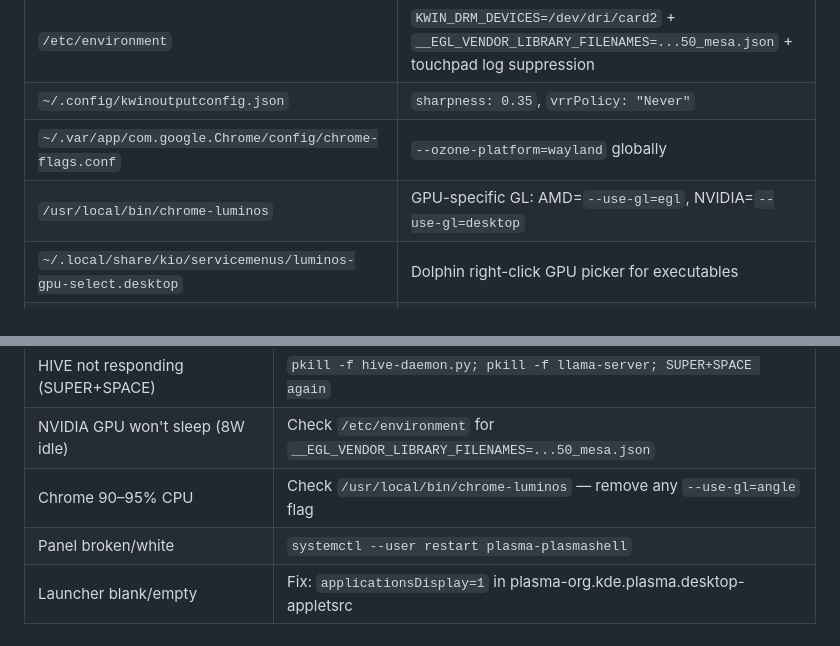
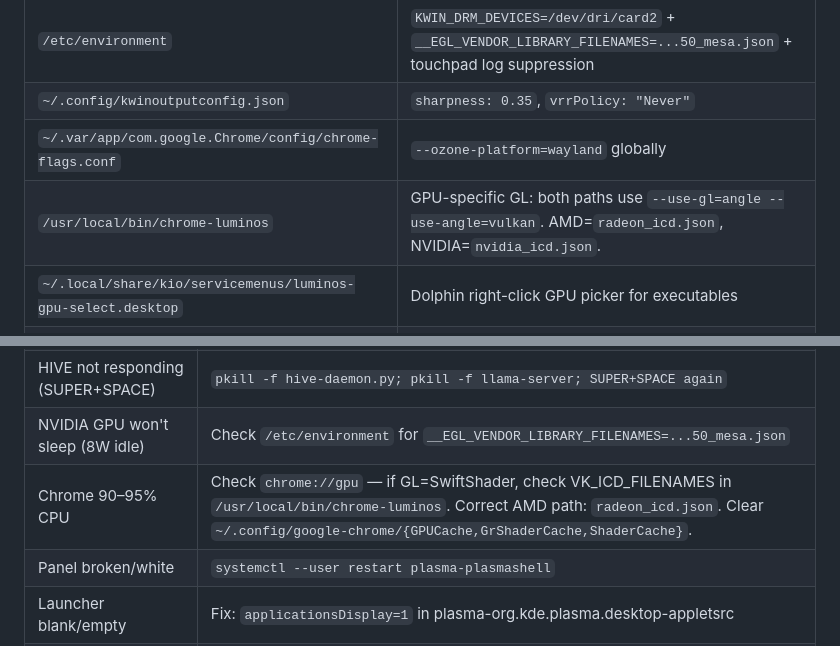
Before and after one commit to vrapatel2002/luminos-os, a Markdown page: AGENTS.md, 2 parts joined by grey strips. GitHub-like rendering.

Commit message:
fix(chrome): repair corrupted comment lines in chrome-luminos (syntax error)
Previous sed command stripped '#' from lines 9-10, causing bash syntax error
on launch. Also updated AGENTS.md section 10+15 with correct GL flags.

Agent: claude-code
Task: Fix chrome-luminos syntax error preventing Chrome from launching

```diff
--- a/AGENTS.md
+++ b/AGENTS.md
@@ -332,7 +332,7 @@ luminos-brain safe "<action description>"
 | `/etc/environment` | `KWIN_DRM_DEVICES=/dev/dri/card2` + `__EGL_VENDOR_LIBRARY_FILENAMES=...50_mesa.json` + touchpad log suppression |
 | `~/.config/kwinoutputconfig.json` | `sharpness: 0.35`, `vrrPolicy: "Never"` |
 | `~/.var/app/com.google.Chrome/config/chrome-flags.conf` | `--ozone-platform=wayland` globally |
-| `/usr/local/bin/chrome-luminos` | GPU-specific GL: AMD=`--use-gl=egl`, NVIDIA=`--use-gl=desktop` |
+| `/usr/local/bin/chrome-luminos` | GPU-specific GL: both paths use `--use-gl=angle --use-angle=vulkan`. AMD=`radeon_icd.json`, NVIDIA=`nvidia_icd.json`. |
 | `~/.local/share/kio/servicemenus/luminos-gpu-select.desktop` | Dolphin right-click GPU picker for executables |
 | `~/.local/share/kio/servicemenus/luminos-app-gpu.desktop` | Dolphin right-click GPU picker for .desktop files |
 
@@ -491,7 +491,7 @@ NEVER commit without the Agent and Task fields.
 | Thermal oscillation in logs | `sudo journalctl -u luminos-power -n 50` — check for rapid zone changes |
 | HIVE not responding (SUPER+SPACE) | `pkill -f hive-daemon.py; pkill -f llama-server; SUPER+SPACE again` |
 | NVIDIA GPU won't sleep (8W idle) | Check `/etc/environment` for `__EGL_VENDOR_LIBRARY_FILENAMES=...50_mesa.json` |
-| Chrome 90–95% CPU | Check `/usr/local/bin/chrome-luminos` — remove any `--use-gl=angle` flag |
+| Chrome 90–95% CPU | Check `chrome://gpu` — if GL=SwiftShader, check VK_ICD_FILENAMES in `/usr/local/bin/chrome-luminos`. Correct AMD path: `radeon_icd.json`. Clear `~/.config/google-chrome/{GPUCache,GrShaderCache,ShaderCache}`. |
 | Panel broken/white | `systemctl --user restart plasma-plasmashell` |
 | Launcher blank/empty | Fix: `applicationsDisplay=1` in plasma-org.kde.plasma.desktop-appletsrc |
 | KDE Settings can't find HIVE KCM | `kbuildsycoca6 --noincremental` |
```
